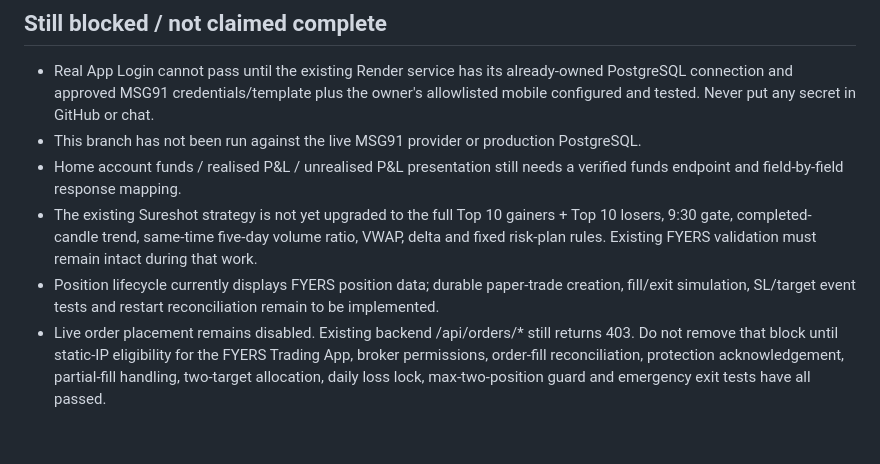
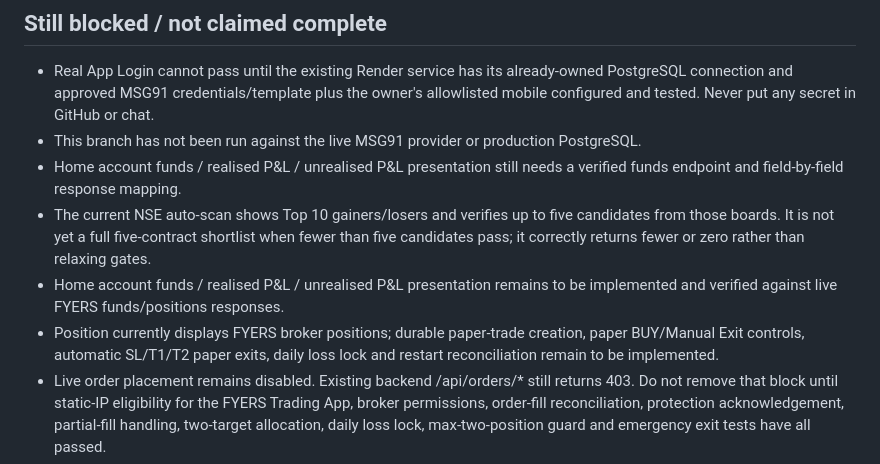
Before and after one commit to dongardivegajananvp-art/DhanPluse-V1, a Markdown page: docs/GV2VPD_IMPLEMENTATION_STATUS.md, the part around the change. Rendered like a GitHub page; blank space fills up the shorter version.

Commit message:
Update remaining GV2VPD implementation work after scanner changes

```diff
--- a/docs/GV2VPD_IMPLEMENTATION_STATUS.md
+++ b/docs/GV2VPD_IMPLEMENTATION_STATUS.md
@@ -24,8 +24,9 @@ This branch is a code implementation proposal for the existing DhanPluse-V1 repo
 - Real App Login cannot pass until the existing Render service has its already-owned PostgreSQL connection and approved MSG91 credentials/template plus the owner's allowlisted mobile configured and tested. Never put any secret in GitHub or chat.
 - This branch has not been run against the live MSG91 provider or production PostgreSQL.
 - Home account funds / realised P&L / unrealised P&L presentation still needs a verified funds endpoint and field-by-field response mapping.
-- The existing Sureshot strategy is not yet upgraded to the full Top 10 gainers + Top 10 losers, 9:30 gate, completed-candle trend, same-time five-day volume ratio, VWAP, delta and fixed risk-plan rules. Existing FYERS validation must remain intact during that work.
-- Position lifecycle currently displays FYERS position data; durable paper-trade creation, fill/exit simulation, SL/target event tests and restart reconciliation remain to be implemented.
+- The current NSE auto-scan shows Top 10 gainers/losers and verifies up to five candidates from those boards. It is not yet a full five-contract shortlist when fewer than five candidates pass; it correctly returns fewer or zero rather than relaxing gates.
+- Home account funds / realised P&L / unrealised P&L presentation remains to be implemented and verified against live FYERS funds/positions responses.
+- Position currently displays FYERS broker positions; durable paper-trade creation, paper BUY/Manual Exit controls, automatic SL/T1/T2 paper exits, daily loss lock and restart reconciliation remain to be implemented.
 - Live order placement remains disabled. Existing backend /api/orders/* still returns 403. Do not remove that block until static-IP eligibility for the FYERS Trading App, broker permissions, order-fill reconciliation, protection acknowledgement, partial-fill handling, two-target allocation, daily loss lock, max-two-position guard and emergency exit tests have all passed.
 - The current Render Free service does not provide the dedicated static egress IP required by the FYERS Individual Trading App. No paid hosting change is made here.
 
```
